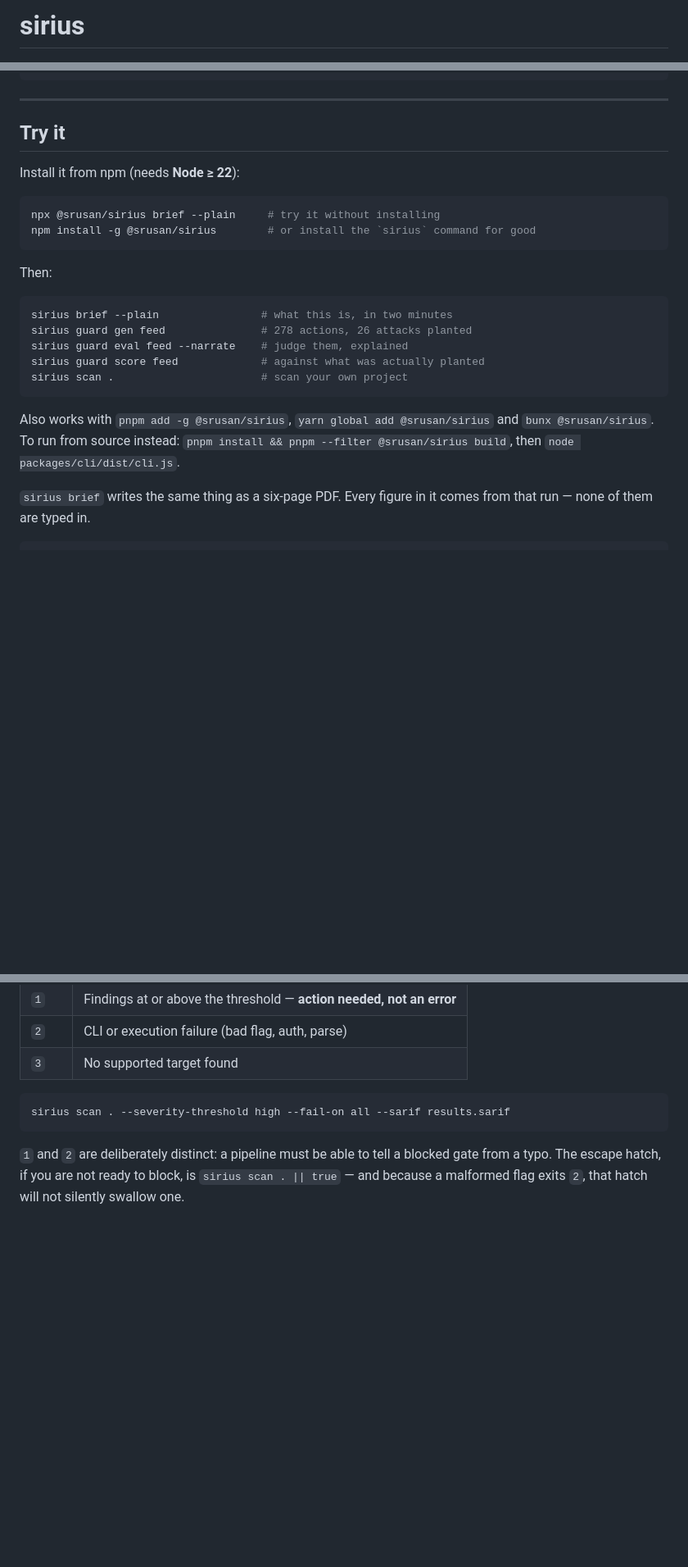
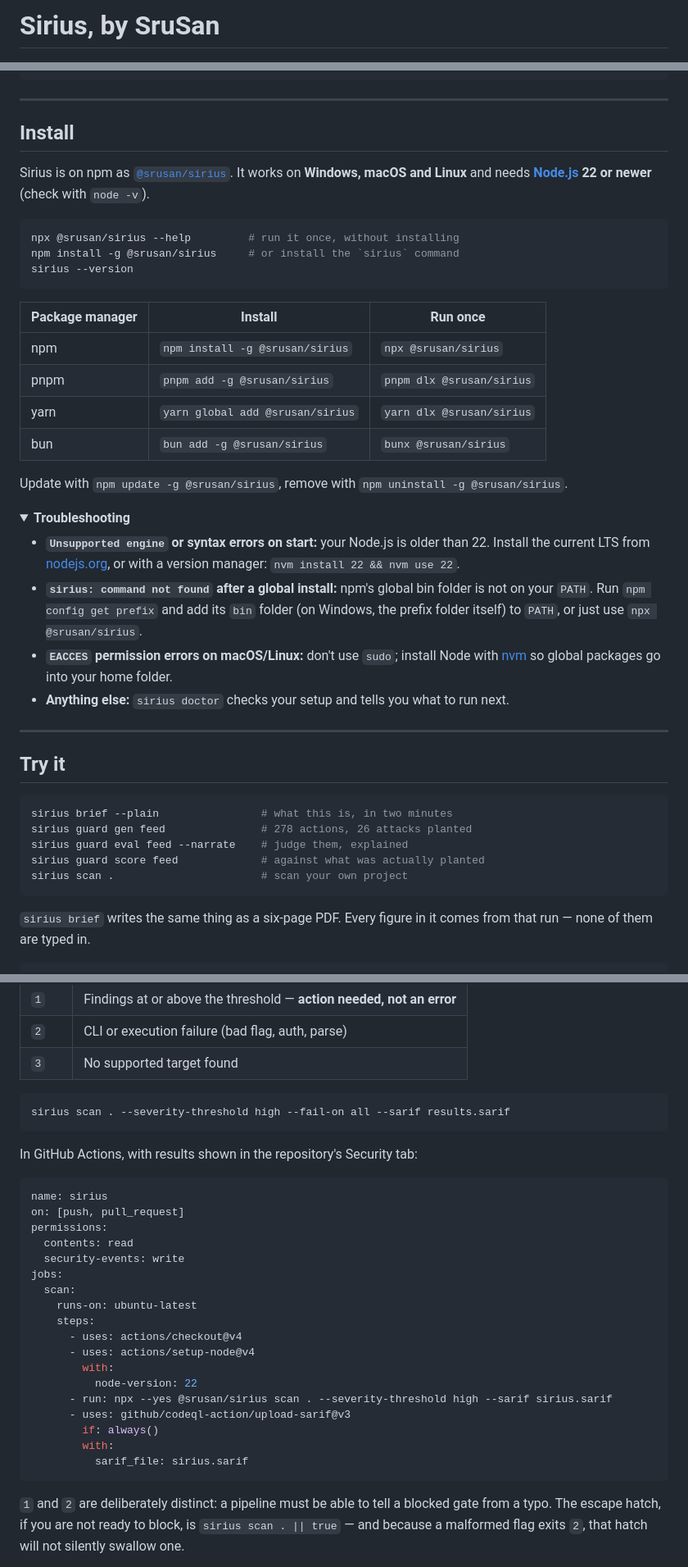
Before and after one commit to SruSanCyborg/FINSEC_CLI_Sirius, a Markdown page: README.md, 3 parts joined by grey strips. Shown at 82% size. Rendered like a GitHub page; folded sections open; blank space fills up the shorter version.

````diff
--- a/README.md
+++ b/README.md
@@ -1,4 +1,4 @@
-# sirius
+# Sirius, by SruSan
 
 <p align="center">
   <img src="media/sirius-demo.gif" alt="sirius, live in a terminal" width="640">
@@ -163,16 +165,42 @@ blocks alone; together with a counterparty the agent has never used, they do:
 
 ---
 
-## Try it
+## Install
 
-Install it from npm (needs **Node ≥ 22**):
+Sirius is on npm as [`@srusan/sirius`](https://www.npmjs.com/package/@srusan/sirius). It works on **Windows, macOS and
+Linux** and needs **[Node.js](https://nodejs.org) 22 or newer** (check with `node -v`).
 
 ```bash
-npx @srusan/sirius brief --plain     # try it without installing
-npm install -g @srusan/sirius        # or install the `sirius` command for good
+npx @srusan/sirius --help         # run it once, without installing
+npm install -g @srusan/sirius     # or install the `sirius` command
+sirius --version
 ```
 
-Then:
+| Package manager | Install | Run once |
+|---|---|---|
+| npm | `npm install -g @srusan/sirius` | `npx @srusan/sirius` |
+| pnpm | `pnpm add -g @srusan/sirius` | `pnpm dlx @srusan/sirius` |
+| yarn | `yarn global add @srusan/sirius` | `yarn dlx @srusan/sirius` |
+| bun | `bun add -g @srusan/sirius` | `bunx @srusan/sirius` |
+
+Update with `npm update -g @srusan/sirius`, remove with `npm uninstall -g @srusan/sirius`.
+
+<details>
+<summary><b>Troubleshooting</b></summary>
+
+- **`Unsupported engine` or syntax errors on start:** your Node.js is older than 22. Install the current LTS from
+  [nodejs.org](https://nodejs.org), or with a version manager: `nvm install 22 && nvm use 22`.
+- **`sirius: command not found` after a global install:** npm's global bin folder is not on your `PATH`. Run
+  `npm config get prefix` and add its `bin` folder (on Windows, the prefix folder itself) to `PATH`, or just use `npx @srusan/sirius`.
+- **`EACCES` permission errors on macOS/Linux:** don't use `sudo`; install Node with [nvm](https://github.com/nvm-sh/nvm)
+  so global packages go into your home folder.
+- **Anything else:** `sirius doctor` checks your setup and tells you what to run next.
+
+</details>
+
+---
+
+## Try it
 
 ```bash
 sirius brief --plain                # what this is, in two minutes
@@ -181,9 +209,6 @@ sirius guard eval feed --narrate    # judge them, explained
 sirius guard score feed             # against what was actually planted
 sirius scan .                       # scan your own project
 ```
-
-Also works with `pnpm add -g @srusan/sirius`, `yarn global add @srusan/sirius` and `bunx @srusan/sirius`.
-To run from source instead: `pnpm install && pnpm --filter @srusan/sirius build`, then `node packages/cli/dist/cli.js`.
 
 `sirius brief` writes the same thing as a six-page PDF. Every figure in it comes
 from that run — none of them are typed in.
@@ -568,6 +595,29 @@ Exit codes follow Snyk's convention:
 
 ```bash
 sirius scan . --severity-threshold high --fail-on all --sarif results.sarif
+```
+
+In GitHub Actions, with results shown in the repository's Security tab:
+
+```yaml
+name: sirius
+on: [push, pull_request]
+permissions:
+  contents: read
+  security-events: write
+jobs:
+  scan:
+    runs-on: ubuntu-latest
+    steps:
+      - uses: actions/checkout@v4
+      - uses: actions/setup-node@v4
+        with:
+          node-version: 22
+      - run: npx --yes @srusan/sirius scan . --severity-threshold high --sarif sirius.sarif
+      - uses: github/codeql-action/upload-sarif@v3
+        if: always()
+        with:
+          sarif_file: sirius.sarif
 ```
 
 `1` and `2` are deliberately distinct: a pipeline must be able to tell a blocked
````
Also changed, not shown: other parts of README.md (+39 -14 lines).
